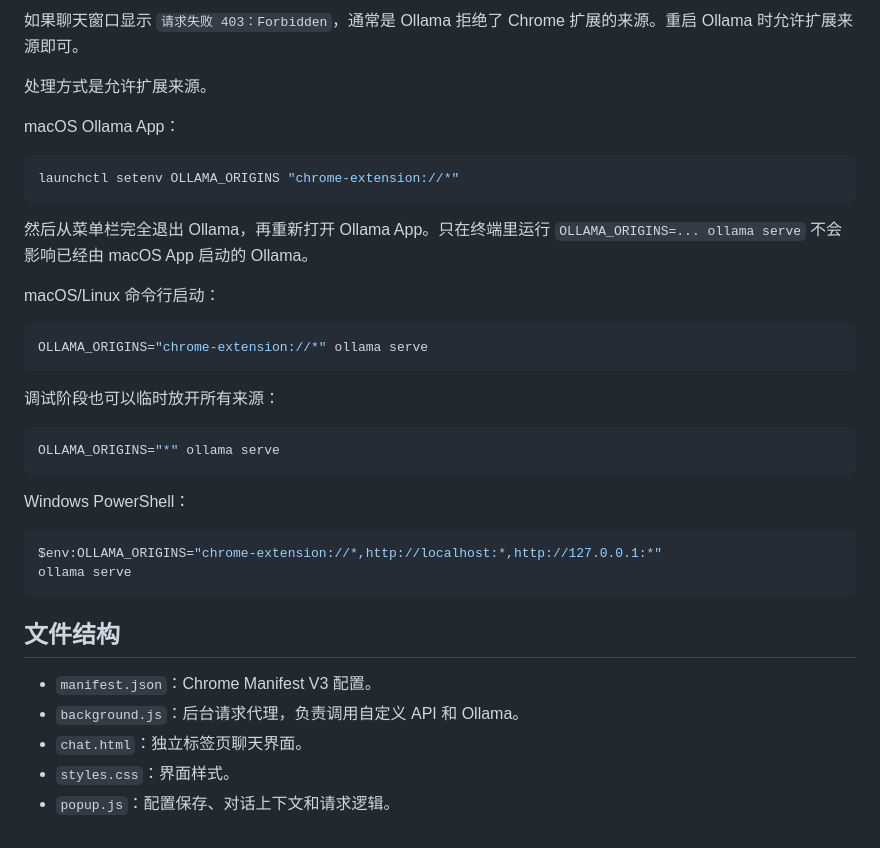
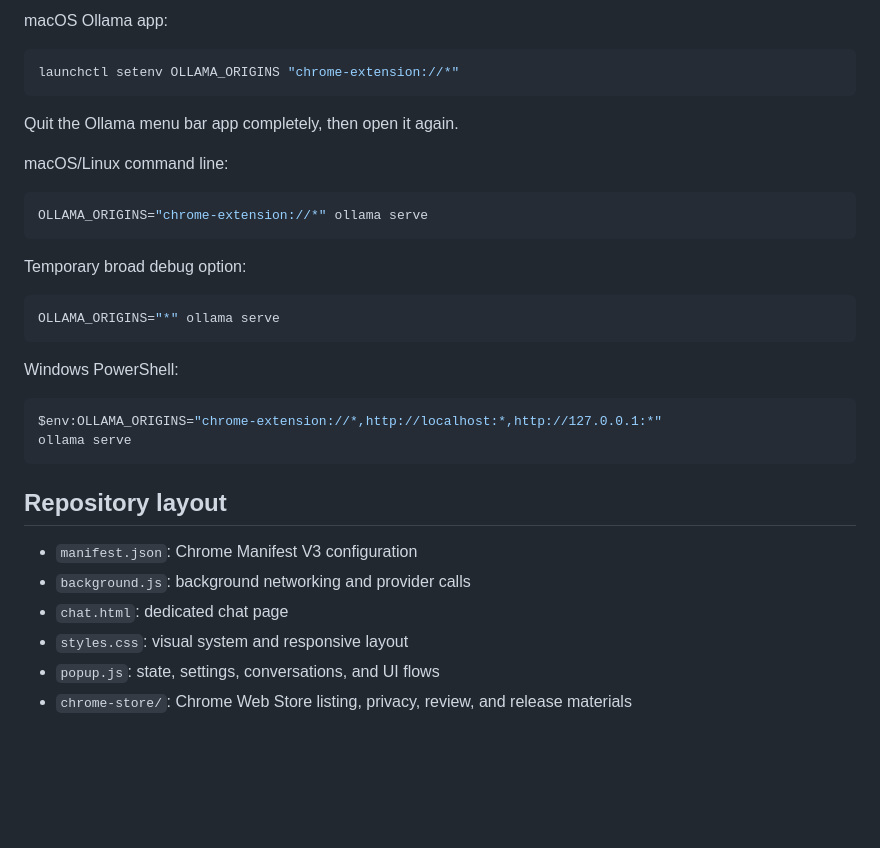
Before and after one commit to Greatub/lemon-cha, a Markdown page: README.md, the part around one of its changes. GitHub-like rendering; blank space fills up the shorter version.

Commit message:
Add English repository README

````diff
--- a/README.md
+++ b/README.md
@@ -146,39 +133,36 @@ ollama pull llama3.1
 
-如果聊天窗口显示 `请求失败 403：Forbidden`，通常是 Ollama 拒绝了 Chrome 扩展的来源。重启 Ollama 时允许扩展来源即可。
-
-处理方式是允许扩展来源。
-
-macOS Ollama App：
+macOS Ollama app:
 
 ```bash
 launchctl setenv OLLAMA_ORIGINS "chrome-extension://*"
 ```
 
-然后从菜单栏完全退出 Ollama，再重新打开 Ollama App。只在终端里运行 `OLLAMA_ORIGINS=... ollama serve` 不会影响已经由 macOS App 启动的 Ollama。
+Quit the Ollama menu bar app completely, then open it again.
 
-macOS/Linux 命令行启动：
+macOS/Linux command line:
 
 ```bash
 OLLAMA_ORIGINS="chrome-extension://*" ollama serve
 ```
 
-调试阶段也可以临时放开所有来源：
+Temporary broad debug option:
 
 ```bash
 OLLAMA_ORIGINS="*" ollama serve
 ```
 
-Windows PowerShell：
+Windows PowerShell:
 
 ```powershell
 $env:OLLAMA_ORIGINS="chrome-extension://*,http://localhost:*,http://127.0.0.1:*"
 ollama serve
 ```
 
-## 文件结构
+## Repository layout
 
-- `manifest.json`：Chrome Manifest V3 配置。
-- `background.js`：后台请求代理，负责调用自定义 API 和 Ollama。
-- `chat.html`：独立标签页聊天界面。
-- `styles.css`：界面样式。
-- `popup.js`：配置保存、对话上下文和请求逻辑。
+- `manifest.json`: Chrome Manifest V3 configuration
+- `background.js`: background networking and provider calls
+- `chat.html`: dedicated chat page
+- `styles.css`: visual system and responsive layout
+- `popup.js`: state, settings, conversations, and UI flows
+- `chrome-store/`: Chrome Web Store listing, privacy, review, and release materials
````
Also changed, not shown: other parts of README.md (+83 -96 lines), README.zh-CN.md (added, +165 -0 lines).
